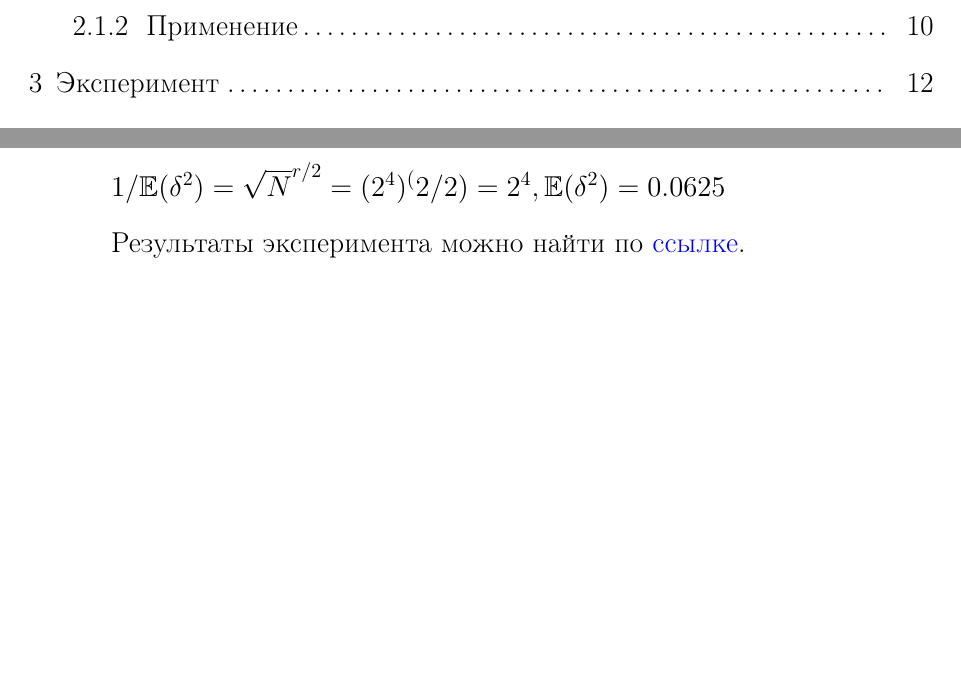
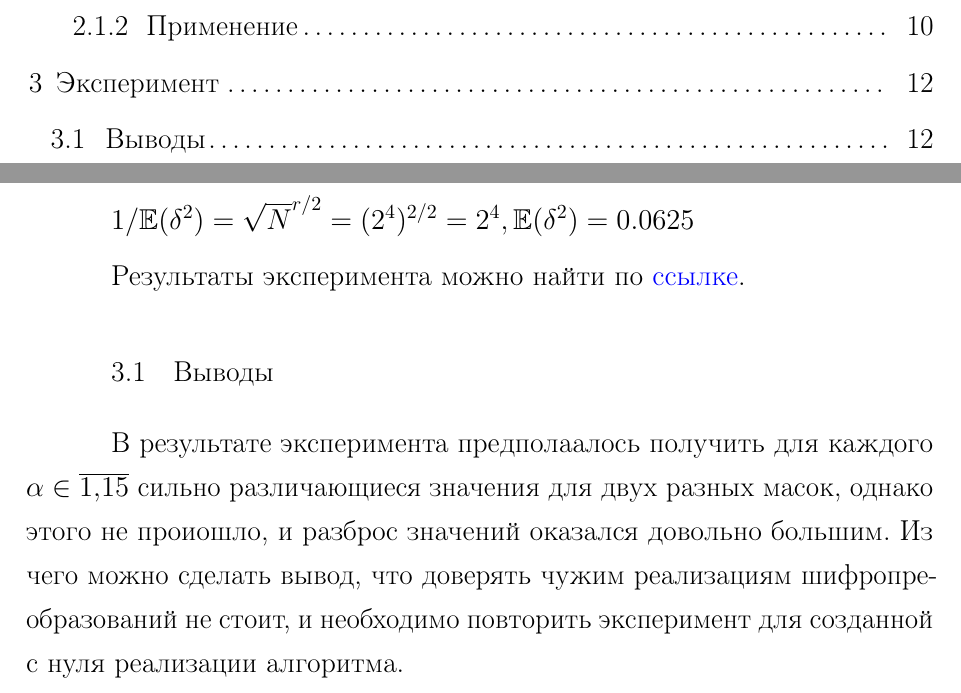
Before and after one commit to jerrydie/tex, a LaTeX document (src/main.tex): two parts of pages 3 and 12 of 12, joined at a grey line, cut so that both start at the same text, the shorter picture padded with empty space. Compiled offline with pdfLaTeX; a LaTeX package or settings file that is missing is left out.

Commit message:
results added

```diff
--- a/src/main.tex
+++ b/src/main.tex
@@ -136,9 +136,12 @@ $$ \delta_{L^{'}, L^{''}}^{F} = 2\cdot P\left(L^{'} \& F(x) = L^{''} \& x\right)
 \chapter{Эксперимент}
 Теперь проведем эксперимент: возьмем все возможные тексты размера 8 бит, сгенерируем произвольный ключ длины 128 бит, зафиксируем произвольной константой первую часть настройки и будем проведить шифрование алгоритмом FEA-1 всего в два раунда. Зафиксируем число $\alpha \in \overline{1,15}$ и зададим две маски: $\alpha|0$ и $0|\alpha$. Для каждой второй части настройки сгенерированной произвольно 1000 раз, для каждого открытого текста из множества производим зашифрование, с помощью полученного шифртекста получаем квадрат оценки $\hat{\delta}$ для первой маски (и на входе, и на выходе маска берется одна и та же) и квадрат оценки для второй маски, усредняем оценки по всем настройкам.
 
-$1/\mathbb{E}(\delta^2)=\sqrt{N}^{r/2} = (2^4)^(2/2) = 2^4, \mathbb{E}(\delta^2) = 0.0625$
+$1/\mathbb{E}(\delta^2)=\sqrt{N}^{r/2} = (2^4)^{2/2} = 2^4, \mathbb{E}(\delta^2) = 0.0625$
 
 Результаты эксперимента можно найти по \href{https://github.com/jerrydie/course_work}{ссылке}.
+
+\section{Выводы}
+В результате эксперимента предполаалось получить для каждого $\alpha \in \overline{1,15}$ сильно различающиеся значения для двух разных масок, однако этого не проиошло, и разброс значений оказался довольно большим. Из чего можно сделать вывод, что доверять чужим реализациям шифропреобразований не стоит, и необходимо повторить эксперимент для созданной с нуля реализации алгоритма.
 % \cite{hse:Teoria_Gener} любой характеристический многочлен ЛРП кратен минимальному многочлену. Тогда достаточно проверить делители характеристической функции.
 
 
```
Also changed, not shown: src/main.pdf.
